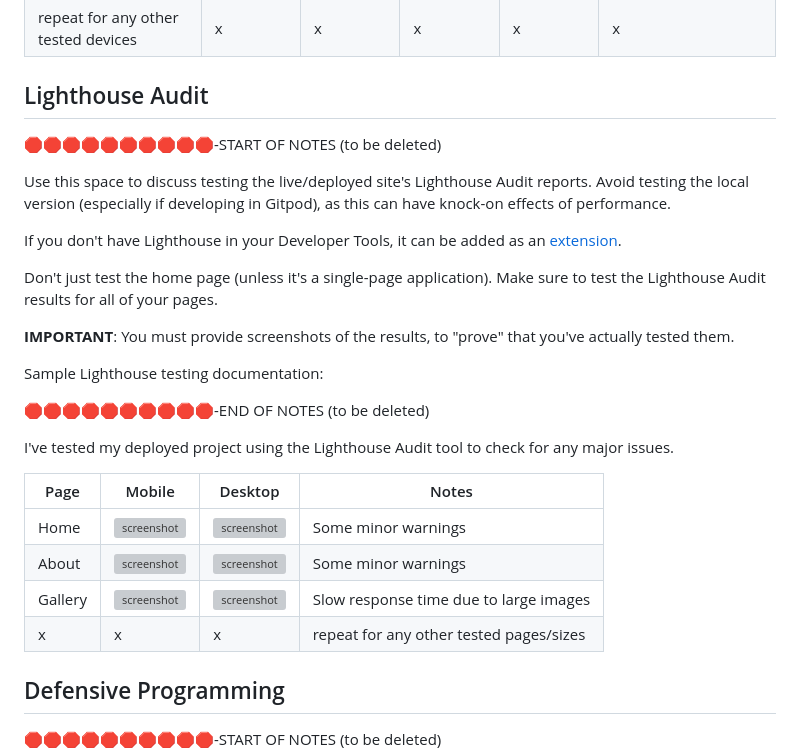
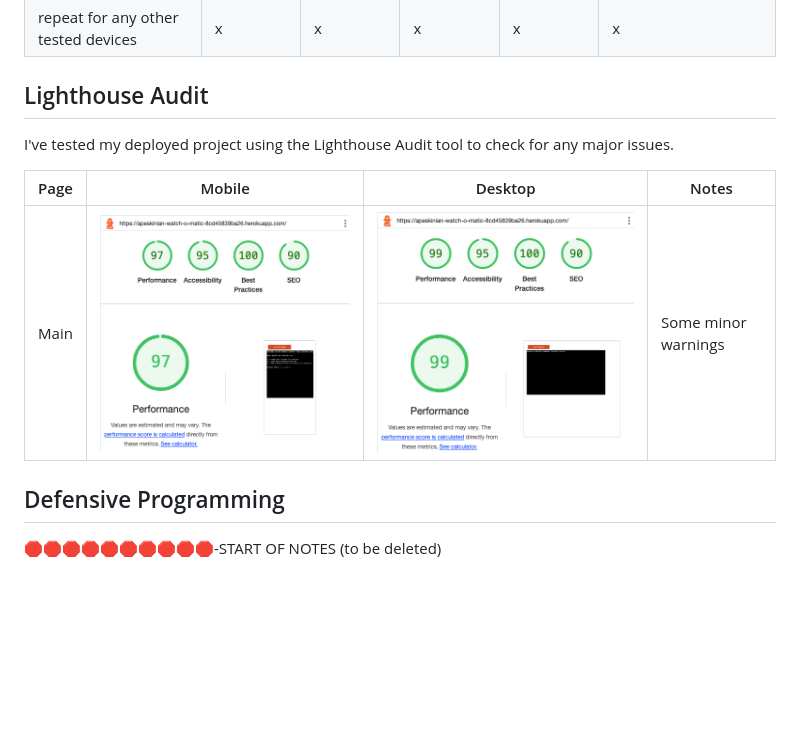
Before and after one commit to apeskinian/p3_watch-o-matic, a Markdown page: TESTING.md, the part around the change printed below. Drawn GitHub-style; pictures changed too: documentation/lighthouse/wom_lighthouse_desktop.png (added), documentation/lighthouse/wom_lighthouse_mobile.png (added); blank space fills up the shorter version; grey boxes are pictures that could not be loaded.

Commit message:
Update TESTING.md with: Lighthouse Audit

```diff
--- a/TESTING.md
+++ b/TESTING.md
@@ -134,31 +91,11 @@ I've tested my deployed project on multiple devices to check for responsiveness
 
 ## Lighthouse Audit
 
-🛑🛑🛑🛑🛑🛑🛑🛑🛑🛑-START OF NOTES (to be deleted)
-
-Use this space to discuss testing the live/deployed site's Lighthouse Audit reports.
-Avoid testing the local version (especially if developing in Gitpod), as this can have knock-on effects of performance.
-
-If you don't have Lighthouse in your Developer Tools,
-it can be added as an [extension](https://chrome.google.com/webstore/detail/lighthouse/blipmdconlkpinefehnmjammfjpmpbjk).
-
-Don't just test the home page (unless it's a single-page application).
-Make sure to test the Lighthouse Audit results for all of your pages.
-
-**IMPORTANT**: You must provide screenshots of the results, to "prove" that you've actually tested them.
-
-Sample Lighthouse testing documentation:
-
-🛑🛑🛑🛑🛑🛑🛑🛑🛑🛑-END OF NOTES (to be deleted)
-
 I've tested my deployed project using the Lighthouse Audit tool to check for any major issues.
 
 | Page | Mobile | Desktop | Notes |
 | --- | --- | --- | --- |
-| Home | ![screenshot](documentation/lighthouse/lighthouse-home-mobile.png) | ![screenshot](documentation/lighthouse/lighthouse-home-desktop.png) | Some minor warnings |
-| About | ![screenshot](documentation/lighthouse/lighthouse-about-mobile.png) | ![screenshot](documentation/lighthouse/lighthouse-about-desktop.png) | Some minor warnings |
-| Gallery | ![screenshot](documentation/lighthouse/lighthouse-gallery-mobile.png) | ![screenshot](documentation/lighthouse/lighthouse-gallery-desktop.png) | Slow response time due to large images |
-| x | x | x | repeat for any other tested pages/sizes |
+| Main | ![screenshot](documentation/lighthouse/wom_lighthouse_mobile.png) | ![screenshot](documentation/lighthouse/wom_lighthouse_desktop.png) | Some minor warnings |
 
 ## Defensive Programming
 
```
Also changed, not shown: other parts of TESTING.md (+0 -43 lines).
